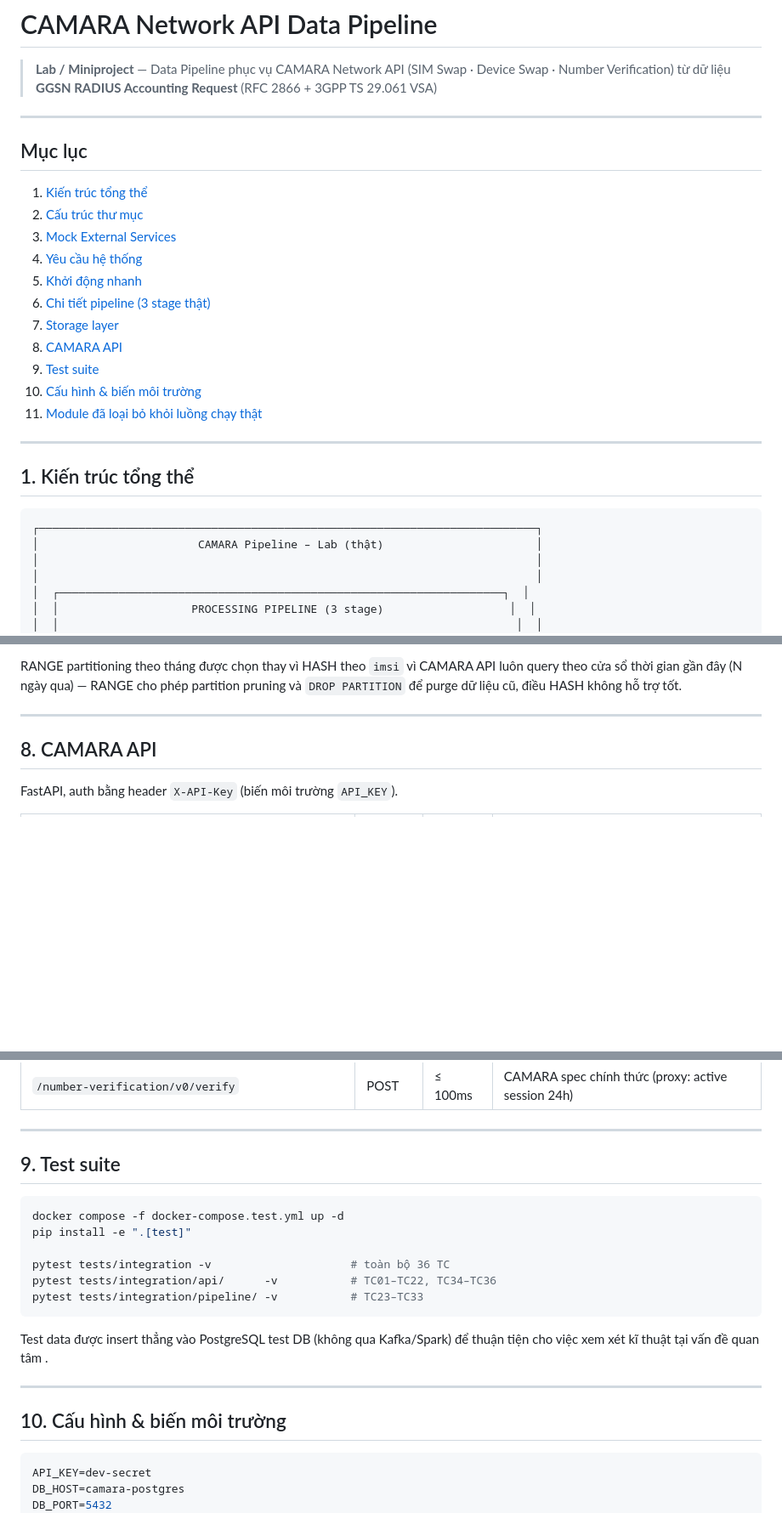
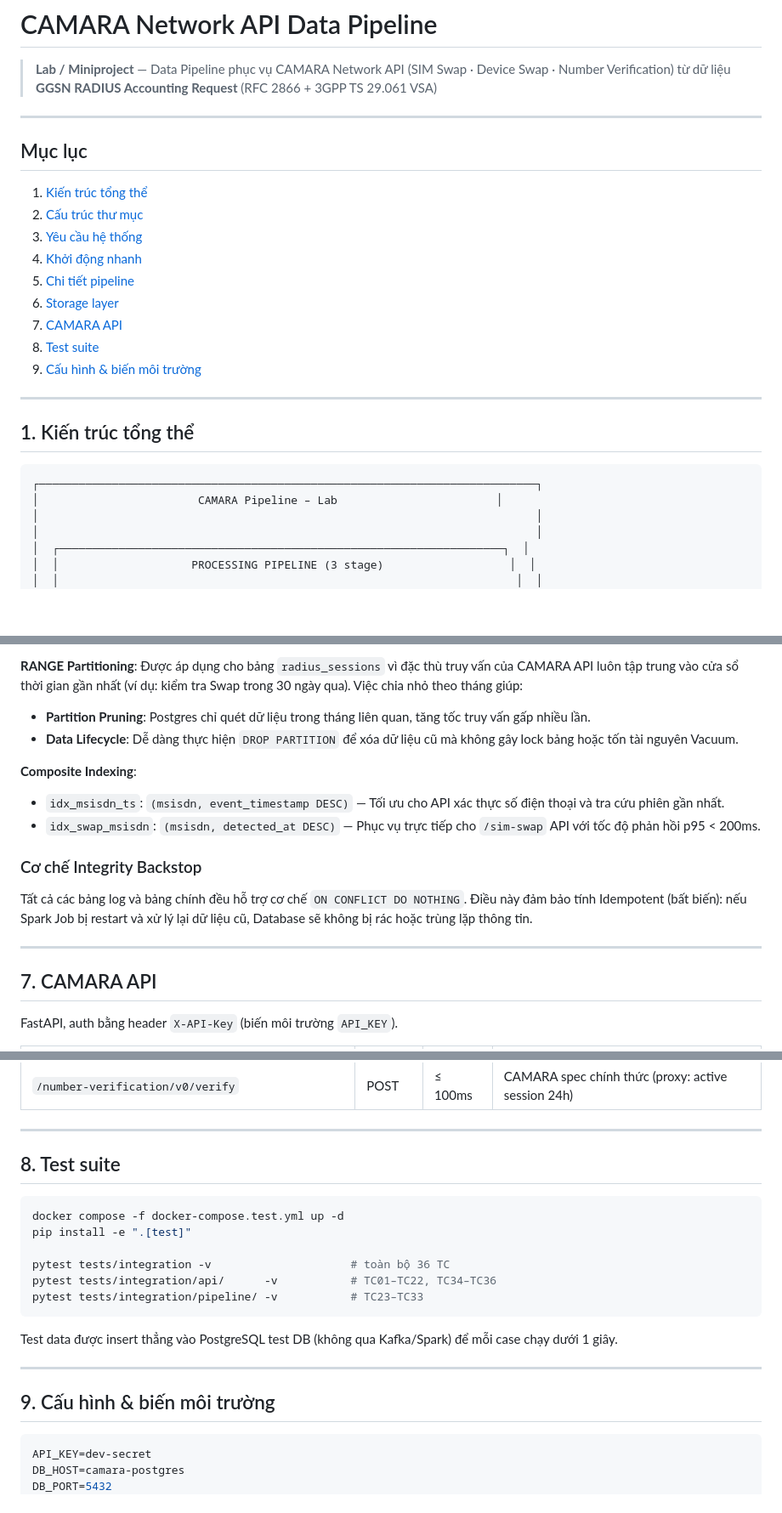
Before and after one commit to chuyenvanhust/camara-pipeline, a Markdown page: README.md, 3 parts joined by grey strips. Shown at 85% size. GitHub-like rendering; blank space fills up the shorter version.

````diff
--- a/README.md
+++ b/README.md
@@ -3,7 +3,6 @@
 > **Lab / Miniproject** — Data Pipeline phục vụ CAMARA Network API
 > (SIM Swap · Device Swap · Number Verification)
 > từ dữ liệu **GGSN RADIUS Accounting Request** (RFC 2866 + 3GPP TS 29.061 VSA)
-
 
 ---
 
@@ -11,15 +10,13 @@
 
 1. [Kiến trúc tổng thể](#1-kiến-trúc-tổng-thể)
 2. [Cấu trúc thư mục](#2-cấu-trúc-thư-mục)
-3. [Mock External Services](#3-mock-external-services)
-4. [Yêu cầu hệ thống](#4-yêu-cầu-hệ-thống)
-5. [Khởi động nhanh](#5-khởi-động-nhanh)
-6. [Chi tiết pipeline (3 stage thật)](#6-chi-tiết-pipeline-3-stage-thật)
-7. [Storage layer](#7-storage-layer)
-8. [CAMARA API](#8-camara-api)
-9. [Test suite](#9-test-suite)
-10. [Cấu hình & biến môi trường](#10-cấu-hình--biến-môi-trường)
-11. [Module đã loại bỏ khỏi luồng chạy thật](#11-module-đã-loại-bỏ-khỏi-luồng-chạy-thật)
+3. [Yêu cầu hệ thống](#3-yêu-cầu-hệ-thống)
+4. [Khởi động nhanh](#4-khởi-động-nhanh)
+5. [Chi tiết pipeline](#5-chi-tiết-pipeline)
+6. [Storage layer](#6-storage-layer)
+7. [CAMARA API](#7-camara-api)
+8. [Test suite](#8-test-suite)
+9. [Cấu hình & biến môi trường](#9-cấu-hình--biến-môi-trường)
 
 ---
 
@@ -27,7 +24,7 @@
 
 ```
 ┌───────────────────────────────────────────────────────────────────────────┐
-│                        CAMARA Pipeline – Lab (thật)                       │
+│                        CAMARA Pipeline – Lab                        │
 │                                                                           │
 │                                                                           │
 │  ┌───────────────────────────────────────────────────────────────────┐  │
@@ -277,11 +285,29 @@ Index chính: B-Tree `(msisdn, event_timestamp DESC)`, `(imsi, event_timestamp D
 
-RANGE partitioning theo tháng được chọn thay vì HASH theo `imsi` vì CAMARA API luôn query
-theo cửa sổ thời gian gần đây (N ngày qua) — RANGE cho phép partition pruning và
-`DROP PARTITION` để purge dữ liệu cũ, điều HASH không hỗ trợ tốt.
+**RANGE Partitioning**: Được áp dụng cho bảng `radius_sessions` vì đặc thù truy vấn của
+CAMARA API luôn tập trung vào cửa sổ thời gian gần nhất (ví dụ: kiểm tra Swap trong 30 ngày
+qua). Việc chia nhỏ theo tháng giúp:
+
+- **Partition Pruning**: Postgres chỉ quét dữ liệu trong tháng liên quan, tăng tốc truy vấn
+  gấp nhiều lần.
+- **Data Lifecycle**: Dễ dàng thực hiện `DROP PARTITION` để xóa dữ liệu cũ mà không gây lock
+  bảng hoặc tốn tài nguyên Vacuum.
+
+**Composite Indexing**:
+
+- `idx_msisdn_ts`: `(msisdn, event_timestamp DESC)` — Tối ưu cho API xác thực số điện thoại
+  và tra cứu phiên gần nhất.
+- `idx_swap_msisdn`: `(msisdn, detected_at DESC)` — Phục vụ trực tiếp cho `/sim-swap` API
+  với tốc độ phản hồi p95 < 200ms.
+
+### Cơ chế Integrity Backstop
+
+Tất cả các bảng log và bảng chính đều hỗ trợ cơ chế `ON CONFLICT DO NOTHING`. Điều này đảm
+bảo tính Idempotent (bất biến): nếu Spark Job bị restart và xử lý lại dữ liệu cũ, Database
+sẽ không bị rác hoặc trùng lặp thông tin.
 
 ---
 
-## 8. CAMARA API
+## 7. CAMARA API
 
 FastAPI, auth bằng header `X-API-Key` (biến môi trường `API_KEY`).
 
@@ -293,7 +319,7 @@ FastAPI, auth bằng header `X-API-Key` (biến môi trường `API_KEY`).
 
 ---
 
-## 9. Test suite
+## 8. Test suite
 
 ```bash
 docker compose -f docker-compose.test.yml up -d
@@ -304,11 +330,12 @@ pytest tests/integration/api/      -v           # TC01–TC22, TC34–TC36
 pytest tests/integration/pipeline/ -v           # TC23–TC33
 ```
 
-Test data được insert thẳng vào PostgreSQL test DB (không qua Kafka/Spark) để thuận tiện cho việc xem xét kĩ thuật tại vấn đề quan tâm .
+Test data được insert thẳng vào PostgreSQL test DB (không qua Kafka/Spark) để mỗi case
+chạy dưới 1 giây.
 
 ---
 
-## 10. Cấu hình & biến môi trường
+## 9. Cấu hình & biến môi trường
 
 ```bash
 API_KEY=dev-secret
````
Also changed, not shown: other parts of README.md (+50 -38 lines).
